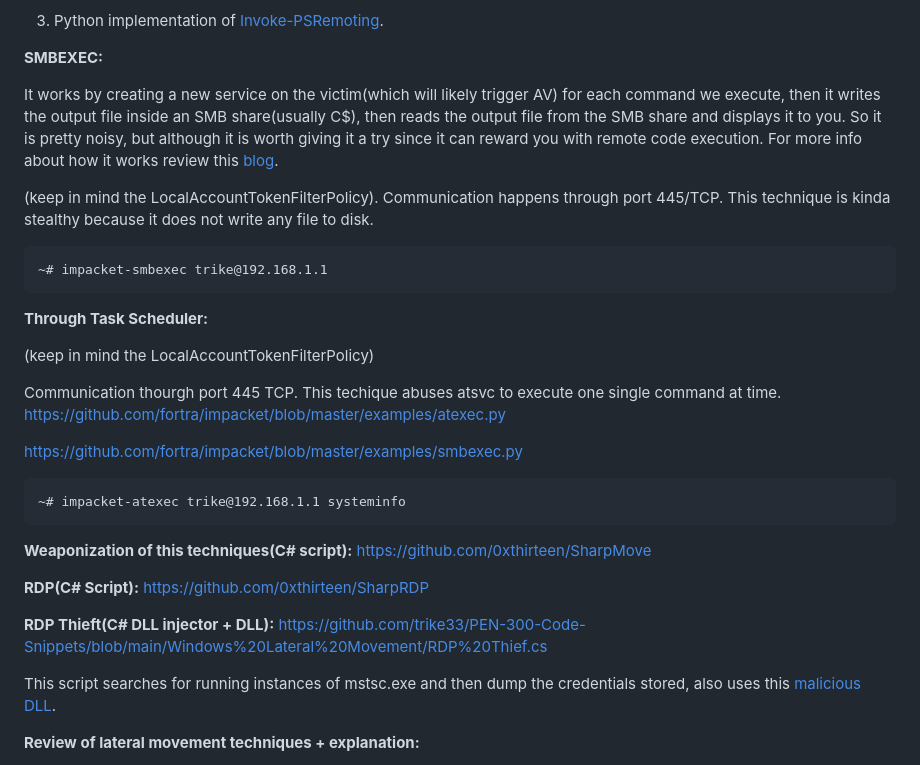
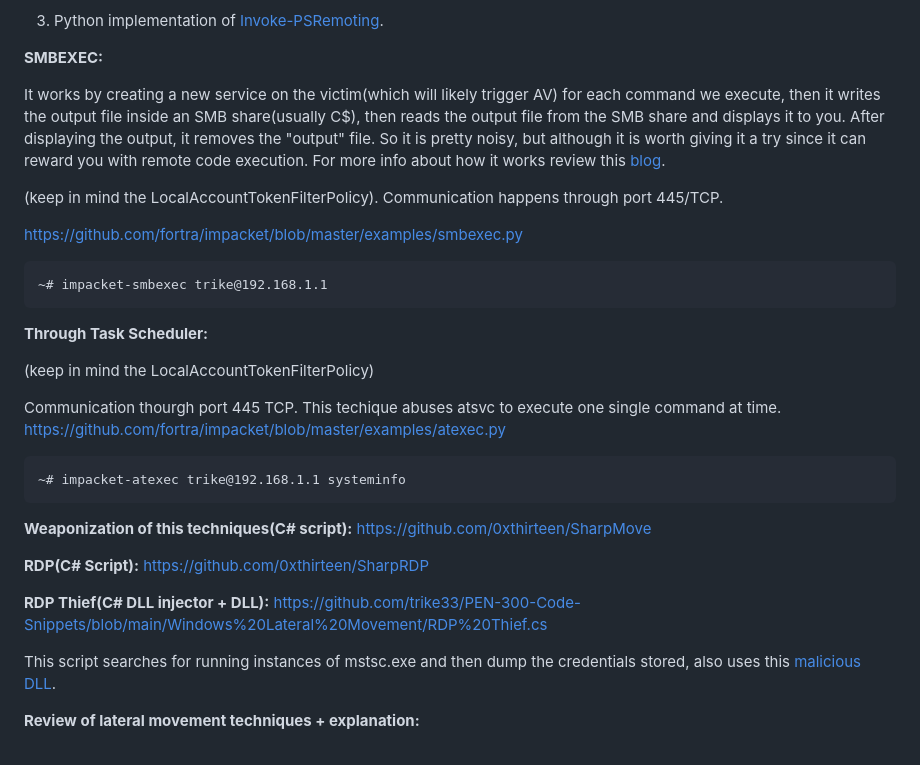
Before and after one commit to trike33/PEN-300-Code-Snippets, a Markdown page: Windows Lateral Movement/Techinques.md, the part around one of its changes. Rendered like a GitHub page.

````diff
--- a/Windows Lateral Movement/Techinques.md
+++ b/Windows Lateral Movement/Techinques.md
@@ -80,9 +81,11 @@ You can search this link for info about [Invoke-WmiMethod](https://ss64.com/ps/i
 
 **SMBEXEC:**
 
-It works by creating a new service on the victim(which will likely trigger AV) for each command we execute, then it writes the output file inside an SMB share(usually C$), then reads the output file from the SMB share and displays it to you. So it is pretty noisy, but although it is worth giving it a try since it can reward you with remote code execution. For more info about how it works review this [blog](https://u0041.co/blog/post/2).
+It works by creating a new service on the victim(which will likely trigger AV) for each command we execute, then it writes the output file inside an SMB share(usually C$), then reads the output file from the SMB share and displays it to you. After displaying the output, it removes the "output" file. So it is pretty noisy, but although it is worth giving it a try since it can reward you with remote code execution. For more info about how it works review this [blog](https://u0041.co/blog/post/2).
 
-(keep in mind the LocalAccountTokenFilterPolicy). Communication happens through port 445/TCP. This technique is kinda stealthy because it does not write any file to disk.
+(keep in mind the LocalAccountTokenFilterPolicy). Communication happens through port 445/TCP.
+
+https://github.com/fortra/impacket/blob/master/examples/smbexec.py
 
 ```
 ~# impacket-smbexec trike@192.168.1.1
@@ -94,8 +97,6 @@ It works by creating a new service on the victim(which will likely trigger AV) f
 
 Communication thourgh port 445 TCP. This techique abuses atsvc to execute one single command at time. https://github.com/fortra/impacket/blob/master/examples/atexec.py
 
-https://github.com/fortra/impacket/blob/master/examples/smbexec.py
-
 ```
 ~# impacket-atexec trike@192.168.1.1 systeminfo
 ```
@@ -104,7 +105,7 @@ https://github.com/fortra/impacket/blob/master/examples/smbexec.py
 
 **RDP(C# Script):** https://github.com/0xthirteen/SharpRDP
 
-**RDP Thieft(C# DLL injector + DLL):** https://github.com/trike33/PEN-300-Code-Snippets/blob/main/Windows%20Lateral%20Movement/RDP%20Thief.cs
+**RDP Thief(C# DLL injector + DLL):** https://github.com/trike33/PEN-300-Code-Snippets/blob/main/Windows%20Lateral%20Movement/RDP%20Thief.cs
 
 This script searches for running instances of mstsc.exe and then dump the credentials stored, also uses this [malicious DLL](https://github.com/0x09AL/RdpThief).
 
````
Also changed, not shown: other parts of Windows Lateral Movement/Techinques.md (+1 -0 lines).
